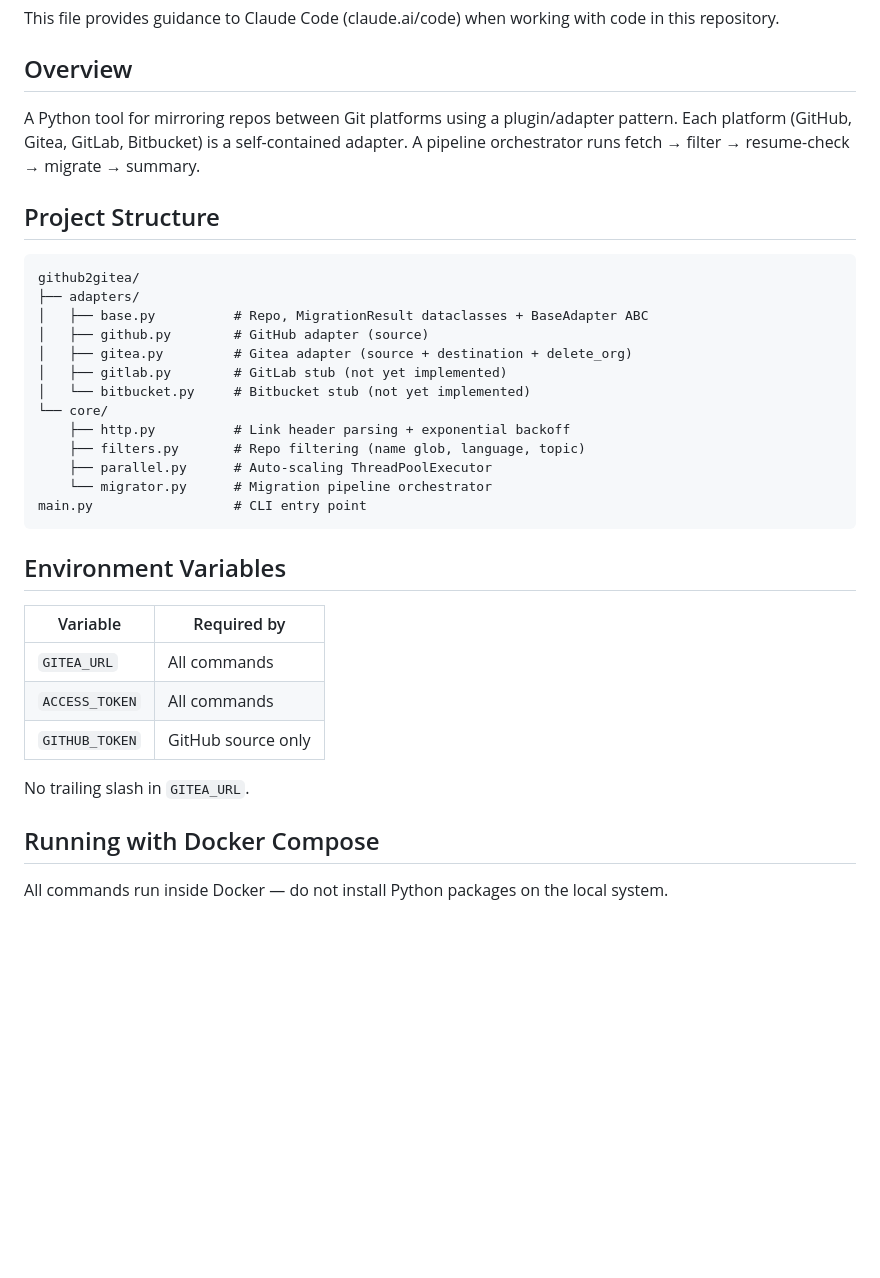
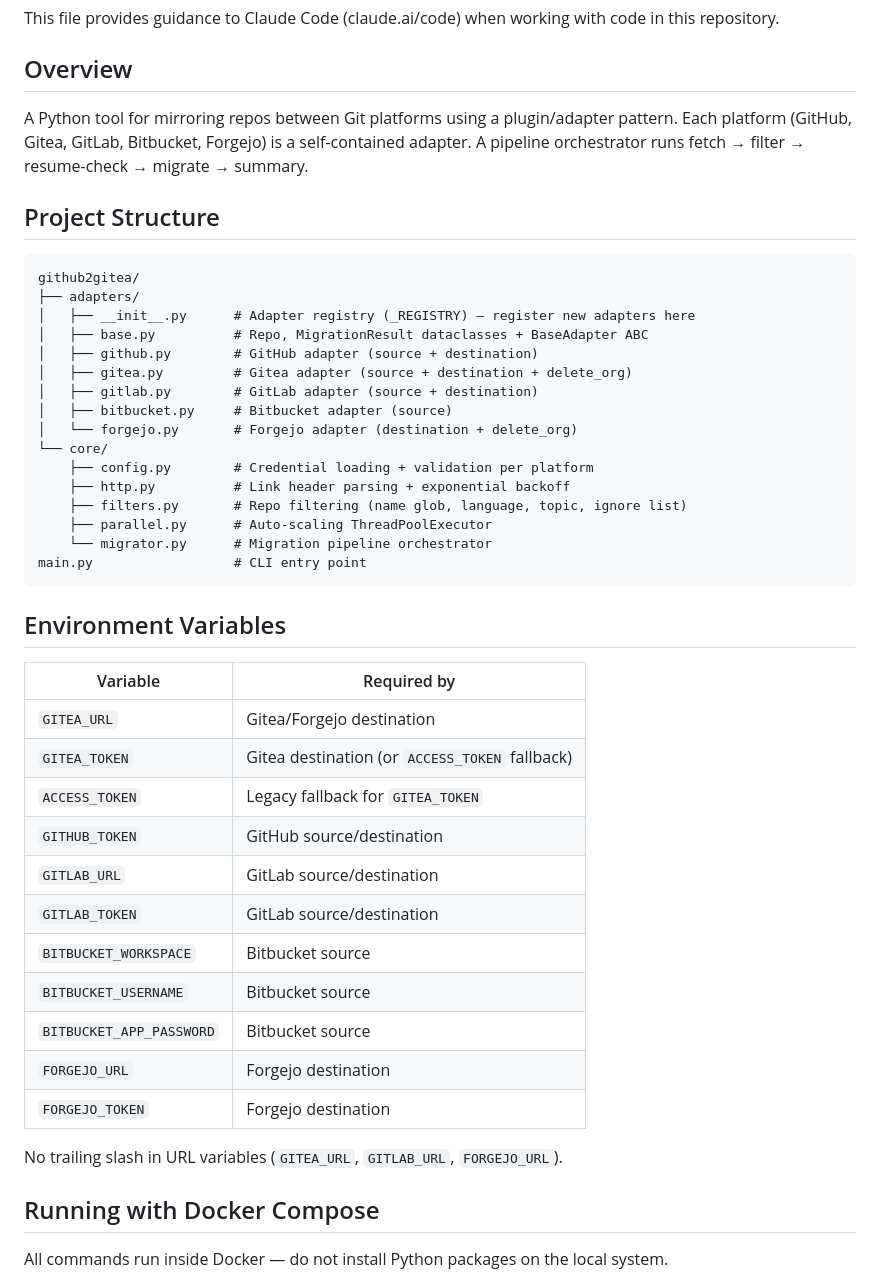
Before and after one commit to KingPin/GitPorter, a Markdown page: CLAUDE.md, the part around one of its changes. Rendered like a GitHub page; blank space fills up the shorter version.

````diff
--- a/CLAUDE.md
+++ b/CLAUDE.md
@@ -4,21 +4,24 @@ This file provides guidance to Claude Code (claude.ai/code) when working with co
 
 ## Overview
 
-A Python tool for mirroring repos between Git platforms using a plugin/adapter pattern. Each platform (GitHub, Gitea, GitLab, Bitbucket) is a self-contained adapter. A pipeline orchestrator runs fetch → filter → resume-check → migrate → summary.
+A Python tool for mirroring repos between Git platforms using a plugin/adapter pattern. Each platform (GitHub, Gitea, GitLab, Bitbucket, Forgejo) is a self-contained adapter. A pipeline orchestrator runs fetch → filter → resume-check → migrate → summary.
 
 ## Project Structure
 
 ```
 github2gitea/
 ├── adapters/
+│   ├── __init__.py      # Adapter registry (_REGISTRY) — register new adapters here
 │   ├── base.py          # Repo, MigrationResult dataclasses + BaseAdapter ABC
-│   ├── github.py        # GitHub adapter (source)
+│   ├── github.py        # GitHub adapter (source + destination)
 │   ├── gitea.py         # Gitea adapter (source + destination + delete_org)
-│   ├── gitlab.py        # GitLab stub (not yet implemented)
-│   └── bitbucket.py     # Bitbucket stub (not yet implemented)
+│   ├── gitlab.py        # GitLab adapter (source + destination)
+│   ├── bitbucket.py     # Bitbucket adapter (source)
+│   └── forgejo.py       # Forgejo adapter (destination + delete_org)
 └── core/
+    ├── config.py        # Credential loading + validation per platform
     ├── http.py          # Link header parsing + exponential backoff
-    ├── filters.py       # Repo filtering (name glob, language, topic)
+    ├── filters.py       # Repo filtering (name glob, language, topic, ignore list)
     ├── parallel.py      # Auto-scaling ThreadPoolExecutor
     └── migrator.py      # Migration pipeline orchestrator
 main.py                  # CLI entry point
@@ -26,13 +29,21 @@ main.py                  # CLI entry point
 
 ## Environment Variables
 
-| Variable        | Required by         |
-|-----------------|---------------------|
-| `GITEA_URL`     | All commands        |
-| `ACCESS_TOKEN`  | All commands        |
-| `GITHUB_TOKEN`  | GitHub source only  |
+| Variable                | Required by                                      |
+|-------------------------|--------------------------------------------------|
+| `GITEA_URL`             | Gitea/Forgejo destination                        |
+| `GITEA_TOKEN`           | Gitea destination (or `ACCESS_TOKEN` fallback)   |
+| `ACCESS_TOKEN`          | Legacy fallback for `GITEA_TOKEN`                |
+| `GITHUB_TOKEN`          | GitHub source/destination                        |
+| `GITLAB_URL`            | GitLab source/destination                        |
+| `GITLAB_TOKEN`          | GitLab source/destination                        |
+| `BITBUCKET_WORKSPACE`   | Bitbucket source                                 |
+| `BITBUCKET_USERNAME`    | Bitbucket source                                 |
+| `BITBUCKET_APP_PASSWORD`| Bitbucket source                                 |
+| `FORGEJO_URL`           | Forgejo destination                              |
+| `FORGEJO_TOKEN`         | Forgejo destination                              |
 
-No trailing slash in `GITEA_URL`.
+No trailing slash in URL variables (`GITEA_URL`, `GITLAB_URL`, `FORGEJO_URL`).
 
 ## Running with Docker Compose
 
````
Also changed, not shown: other parts of CLAUDE.md (+35 -5 lines).
